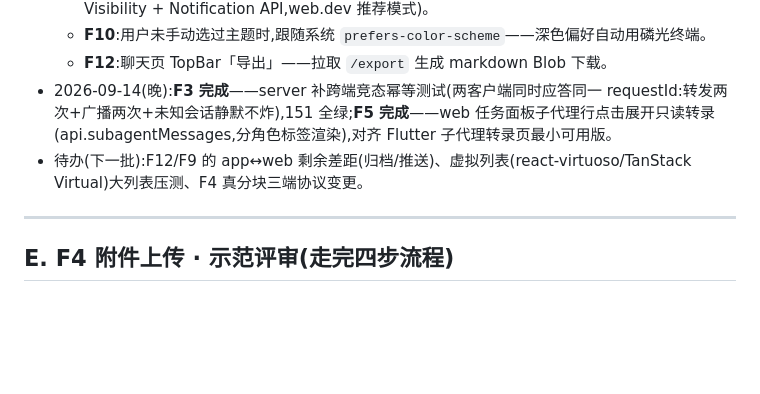
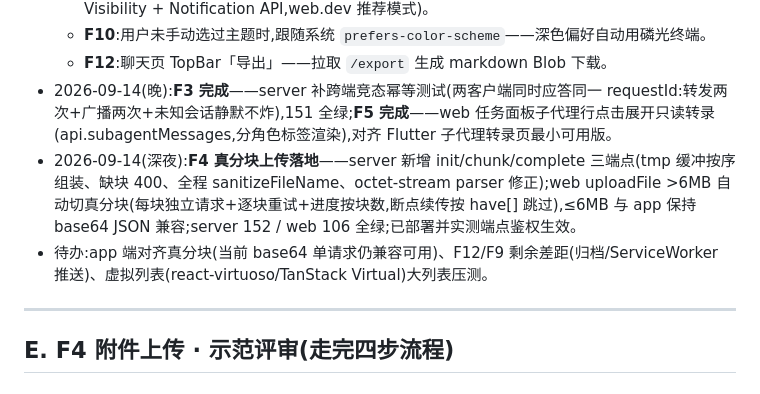
Before and after one commit to cheng1212/Claude-Flutter, a Markdown page: docs/qa-plan-20260914.md, the part around the change. Rendered like a GitHub page; blank space fills up the shorter version.

Commit message:
docs: F4 真分块上传落地记录

```diff
--- a/docs/qa-plan-20260914.md
+++ b/docs/qa-plan-20260914.md
@@ -70,7 +70,8 @@
   - **F10**:用户未手动选过主题时,跟随系统 `prefers-color-scheme`——深色偏好自动用磷光终端。
   - **F12**:聊天页 TopBar「导出」——拉取 `/export` 生成 markdown Blob 下载。
 - 2026-09-14(晚):**F3 完成**——server 补跨端竞态幂等测试(两客户端同时应答同一 requestId:转发两次+广播两次+未知会话静默不炸),151 全绿;**F5 完成**——web 任务面板子代理行点击展开只读转录(api.subagentMessages,分角色标签渲染),对齐 Flutter 子代理转录页最小可用版。
-- 待办(下一批):F12/F9 的 app↔web 剩余差距(归档/推送)、虚拟列表(react-virtuoso/TanStack Virtual)大列表压测、F4 真分块三端协议变更。
+- 2026-09-14(深夜):**F4 真分块上传落地**——server 新增 init/chunk/complete 三端点(tmp 缓冲按序组装、缺块 400、全程 sanitizeFileName、octet-stream parser 修正);web uploadFile >6MB 自动切真分块(每块独立请求+逐块重试+进度按块数,断点续传按 have[] 跳过),≤6MB 与 app 保持 base64 JSON 兼容;server 152 / web 106 全绿;已部署并实测端点鉴权生效。
+- 待办:app 端对齐真分块(当前 base64 单请求仍兼容可用)、F12/F9 剩余差距(归档/ServiceWorker 推送)、虚拟列表(react-virtuoso/TanStack Virtual)大列表压测。
 
 ---
 
```
